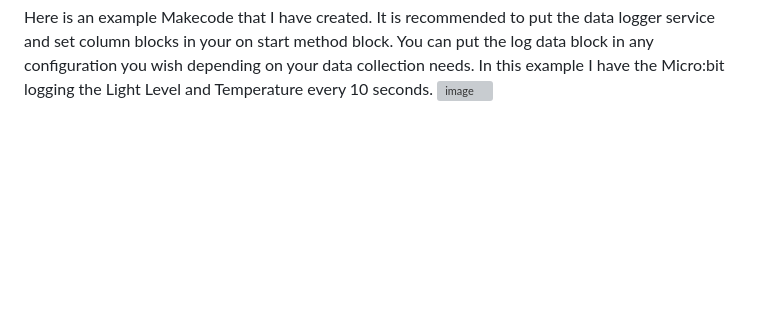
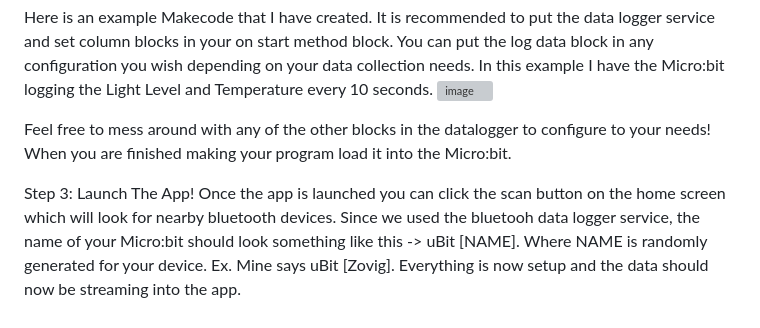
Before and after one commit to masongaller/MicroSync, a Markdown page: README.md, the part around the change. GitHub-like rendering; blank space fills up the shorter version; grey boxes are pictures that could not be loaded.

```diff
--- a/README.md
+++ b/README.md
@@ -34,3 +34,8 @@ The log data block is what actually logs the input data. In the first empty spac
 
 Here is an example Makecode that I have created. It is recommended to put the data logger service and set column blocks in your on start method block. You can put the log data block in any configuration you wish depending on your data collection needs. In this example I have the Micro:bit logging the Light Level and Temperature every 10 seconds.
 ![image](https://github.com/masongaller/IndependentStudy/assets/89870162/e9af77dd-fe5e-483a-9e4c-3636c87143ed)
+
+Feel free to mess around with any of the other blocks in the datalogger to configure to your needs! When you are finished making your program load it into the Micro:bit.
+
+Step 3: Launch The App!
+Once the app is launched you can click the scan button on the home screen which will look for nearby bluetooth devices. Since we used the bluetooh data logger service, the name of your Micro:bit should look something like this -> uBit [NAME]. Where NAME is randomly generated for your device. Ex. Mine says uBit [Zovig]. Everything is now setup and the data should now be streaming into the app.
```
